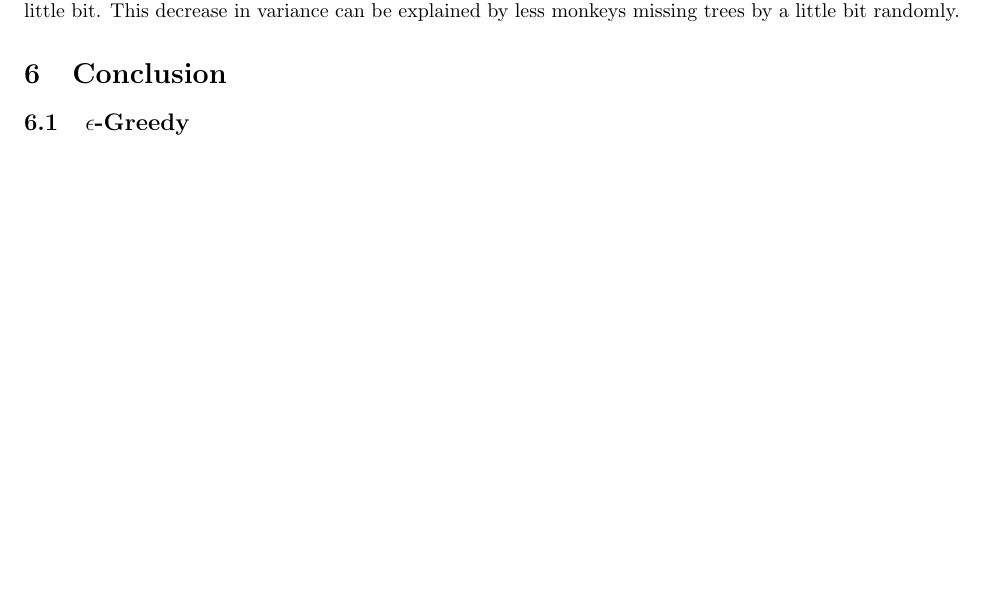
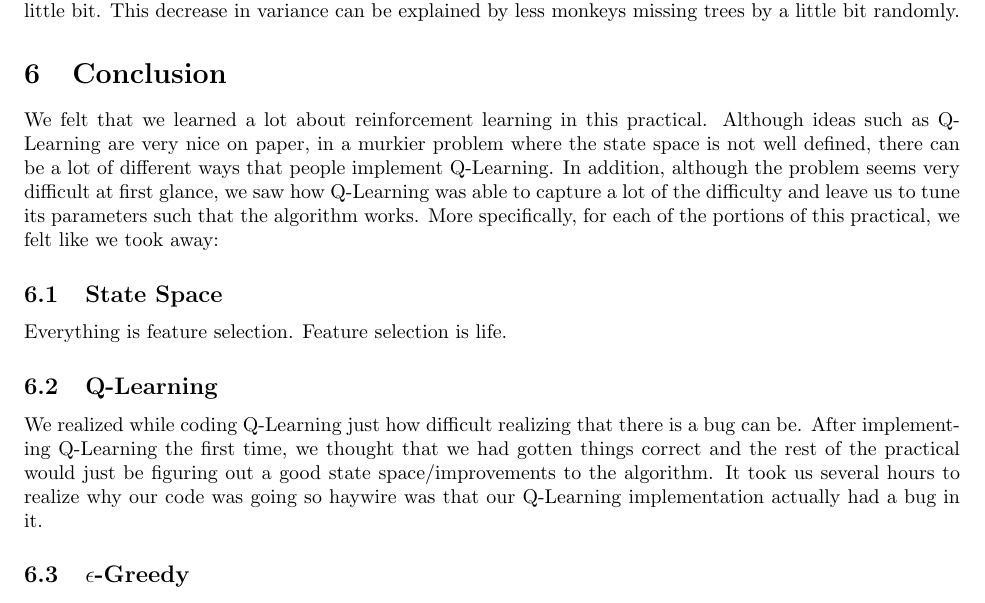
Before and after one commit to georgewu2/cs181-practical4, a LaTeX document (write-up.tex): part of page 4 of 4 before the commit and part of page 4 of 5 after it, cut so that both start at the same text, the shorter picture padded with empty space. Compiled offline with pdfLaTeX.

Commit message:
added a conclusion thing

```diff
--- a/write-up.tex
+++ b/write-up.tex
@@ -82,6 +82,14 @@ In addition, we found that having 10x10 blocks increased performance significant
 \]
 From this, we can see that having smaller blocks decreases variance drastically and increases the mean by a little bit. This decrease in variance can be explained by less monkeys missing trees by a little bit randomly.
 \section{Conclusion}
+We felt that we learned a lot about reinforcement learning in this practical. Although ideas such as Q-Learning are very nice on paper, in a murkier problem where the state space is not well defined, there can be a lot of different ways that people implement Q-Learning. In addition, although the problem seems very difficult at first glance, we saw how Q-Learning was able to capture a lot of the difficulty and leave us to tune its parameters such that the algorithm works. More specifically, for each of the portions of this practical, we felt like we took away:
+
+\subsection{State Space}
+Everything is feature selection. Feature selection is life.
+
+\subsection{Q-Learning}
+We realized while coding Q-Learning just how difficult realizing that there is a bug can be. After implementing Q-Learning the first time, we thought that we had gotten things correct and the rest of the practical would just be figuring out a good state space/improvements to the algorithm. It took us several hours to realize why our code was going so haywire was that our Q-Learning implementation actually had a bug in it.
+
 \subsection{$\epsilon$-Greedy}
 SwingyMonkey really defined the difference between theory and reality for us in terms of the $\epsilon$-Greedy extension. We covered in class that in theory, $\epsilon$-Greedy should only work with a variable on the order of $\frac{1}{n}$. However, realistically, because we could only run $100$ iterations and not $\infty$, we needed to use a more quickly vanishing $\epsilon$ to exploit the system enough by the time $100$ iterations ended.
 
```
Also changed, not shown: write-up.pdf, 4 other files.
